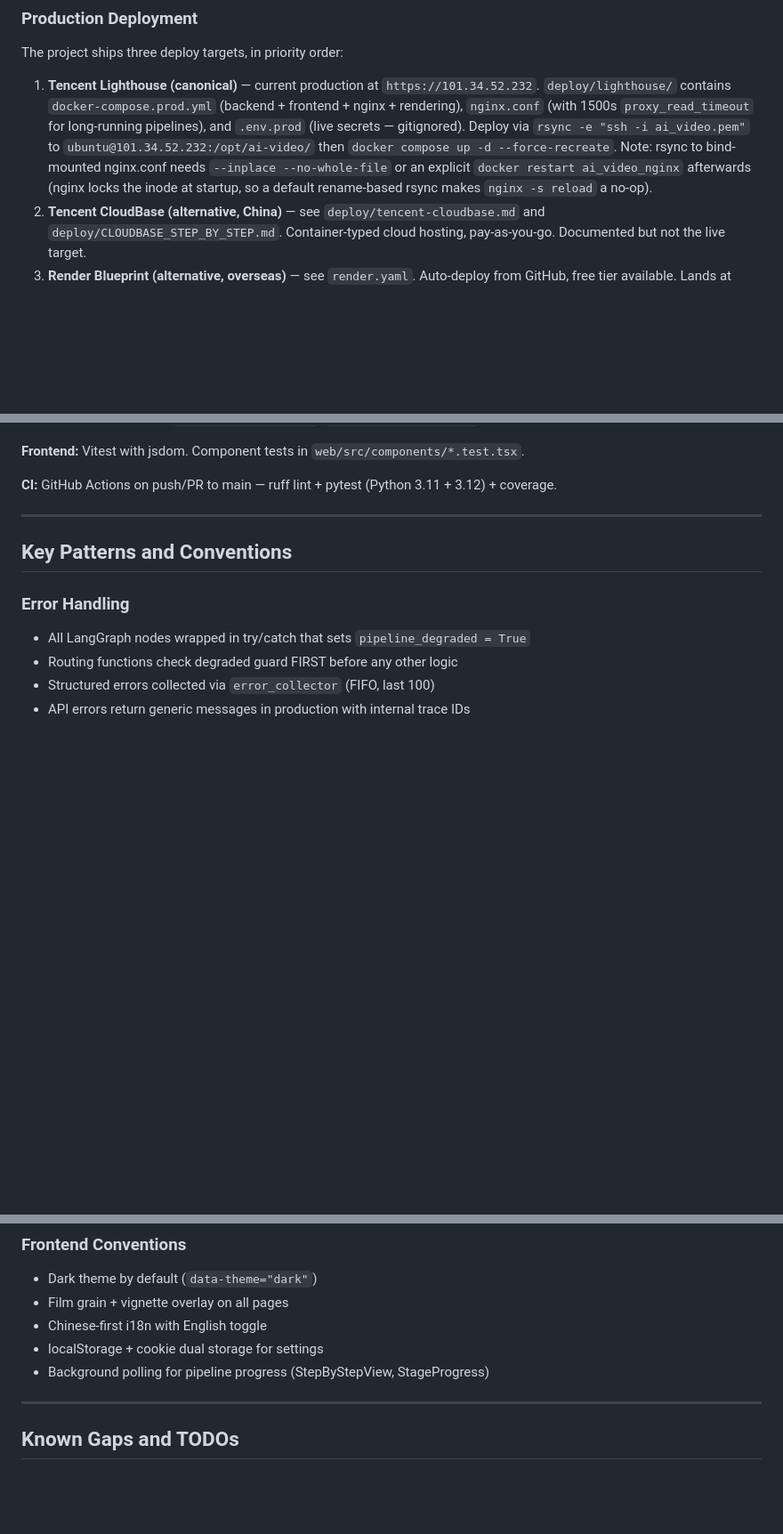
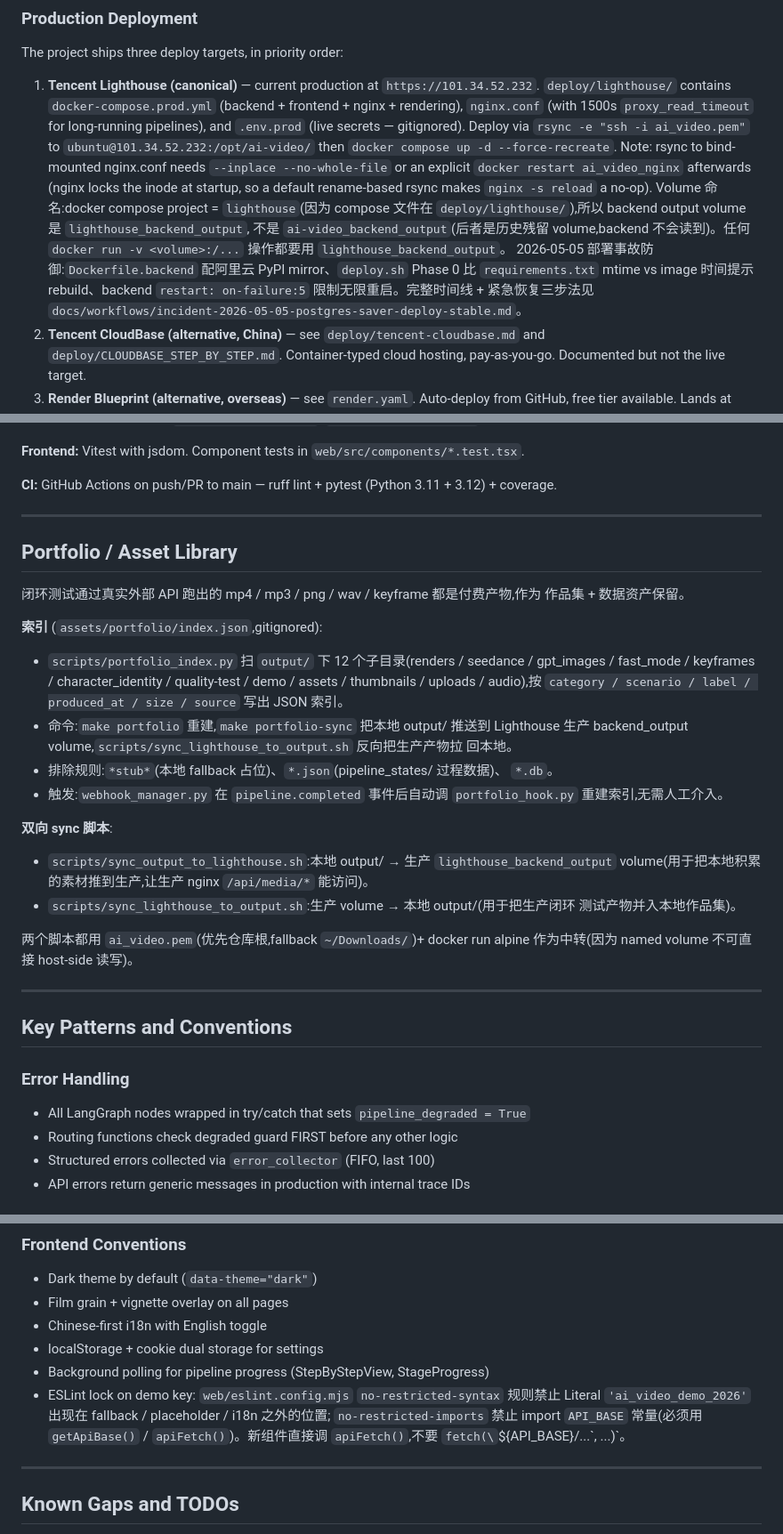
Before and after one commit to zjgulai/Lute_AI_Video, a Markdown page: CLAUDE.md, 3 parts joined by grey strips. Shown at 89% size. GitHub-like rendering; blank space fills up the shorter version.

Commit message:
docs(claude): 加 Portfolio 章节 + Lighthouse volume 名约定 + ESLint demo key 规则
本期 17 个 PR 沉淀的 4 个非显然事实进 CLAUDE.md:

1. 新增 ## Portfolio / Asset Library 章节
   - assets/portfolio/index.json 索引机制 + scripts/portfolio_index.py 扫描规则
   - 双向 sync 脚本 sync_output_to_lighthouse.sh / sync_lighthouse_to_output.sh
   - webhook_manager.py 在 pipeline.completed 自动重建索引

2. Production Deployment Lighthouse 段加 volume 名约定
   - docker compose project = lighthouse → volume 是 lighthouse_backend_output
   - 不是 ai-video_backend_output(历史残留 volume,backend 不读)
   - 任何 docker run -v 都要用前者
   - 引用 docs/workflows/incident-2026-05-05-postgres-saver-deploy-stable.md

3. Frontend Conventions 加 ESLint 锁规则
   - no-restricted-syntax 禁止 Literal 'ai_video_demo_2026' 在 fallback /
     placeholder / i18n 之外
   - no-restricted-imports 禁止 import API_BASE 常量
   - 新组件统一用 apiFetch()

```diff
--- a/CLAUDE.md
+++ b/CLAUDE.md
@@ -514,6 +514,14 @@ The project ships three deploy targets, in priority order:
    Note: rsync to bind-mounted nginx.conf needs `--inplace --no-whole-file` or an explicit
    `docker restart ai_video_nginx` afterwards (nginx locks the inode at startup, so a
    default rename-based rsync makes `nginx -s reload` a no-op).
+   Volume 命名:docker compose project = `lighthouse`(因为 compose 文件在
+   `deploy/lighthouse/`),所以 backend output volume 是 `lighthouse_backend_output`,
+   不是 `ai-video_backend_output`(后者是历史残留 volume,backend 不会读到)。任何
+   `docker run -v <volume>:/...` 操作都要用 `lighthouse_backend_output`。
+   2026-05-05 部署事故防御:`Dockerfile.backend` 配阿里云 PyPI mirror、`deploy.sh`
+   Phase 0 比 `requirements.txt` mtime vs image 时间提示 rebuild、backend
+   `restart: on-failure:5` 限制无限重启。完整时间线 + 紧急恢复三步法见
+   `docs/workflows/incident-2026-05-05-postgres-saver-deploy-stable.md`。
 2. **Tencent CloudBase (alternative, China)** — see `deploy/tencent-cloudbase.md` and
    `deploy/CLOUDBASE_STEP_BY_STEP.md`. Container-typed cloud hosting, pay-as-you-go.
    Documented but not the live target.
@@ -560,6 +568,35 @@ Key test areas:
 
 ---
 
+## Portfolio / Asset Library
+
+闭环测试通过真实外部 API 跑出的 mp4 / mp3 / png / wav / keyframe 都是付费产物,作为
+作品集 + 数据资产保留。
+
+**索引** (`assets/portfolio/index.json`,gitignored):
+- `scripts/portfolio_index.py` 扫 `output/` 下 12 个子目录(renders / seedance /
+  gpt_images / fast_mode / keyframes / character_identity / quality-test / demo /
+  assets / thumbnails / uploads / audio),按 `category / scenario / label /
+  produced_at / size / source` 写出 JSON 索引。
+- 命令:`make portfolio` 重建,`make portfolio-sync` 把本地 output/ 推送到 Lighthouse
+  生产 backend_output volume,`scripts/sync_lighthouse_to_output.sh` 反向把生产产物拉
+  回本地。
+- 排除规则:`*stub*`(本地 fallback 占位)、`*.json`(pipeline_states/ 过程数据)、
+  `*.db`。
+- 触发:`webhook_manager.py` 在 `pipeline.completed` 事件后自动调
+  `portfolio_hook.py` 重建索引,无需人工介入。
+
+**双向 sync 脚本**:
+- `scripts/sync_output_to_lighthouse.sh`:本地 output/ → 生产 `lighthouse_backend_output`
+  volume(用于把本地积累的素材推到生产,让生产 nginx `/api/media/*` 能访问)。
+- `scripts/sync_lighthouse_to_output.sh`:生产 volume → 本地 output/(用于把生产闭环
+  测试产物并入本地作品集)。
+
+两个脚本都用 `ai_video.pem`(优先仓库根,fallback `~/Downloads/`)+ docker run alpine
+作为中转(因为 named volume 不可直接 host-side 读写)。
+
+---
+
 ## Key Patterns and Conventions
 
 ### Error Handling
@@ -592,6 +629,10 @@ Key test areas:
 - Chinese-first i18n with English toggle
 - localStorage + cookie dual storage for settings
 - Background polling for pipeline progress (StepByStepView, StageProgress)
+- ESLint lock on demo key: `web/eslint.config.mjs` `no-restricted-syntax` 规则禁止
+  Literal `'ai_video_demo_2026'` 出现在 fallback / placeholder / i18n 之外的位置;
+  `no-restricted-imports` 禁止 import `API_BASE` 常量(必须用 `getApiBase()` /
+  `apiFetch()`)。新组件直接调 `apiFetch()`,不要 `fetch(\`${API_BASE}/...\`, ...)`。
 
 ---
 
```
